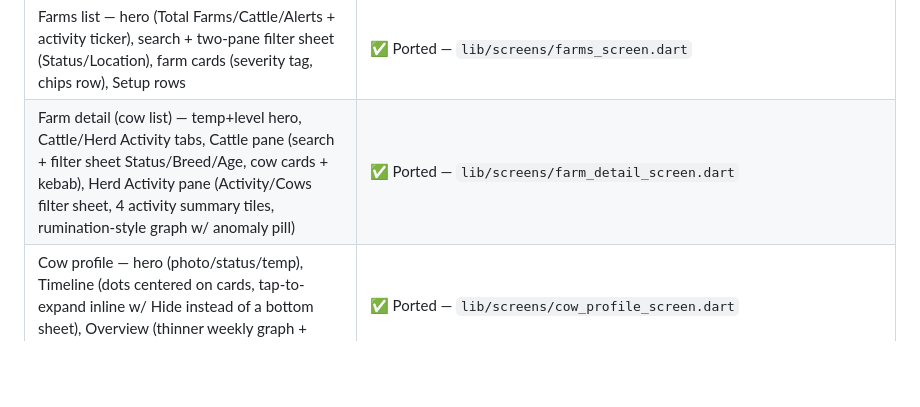
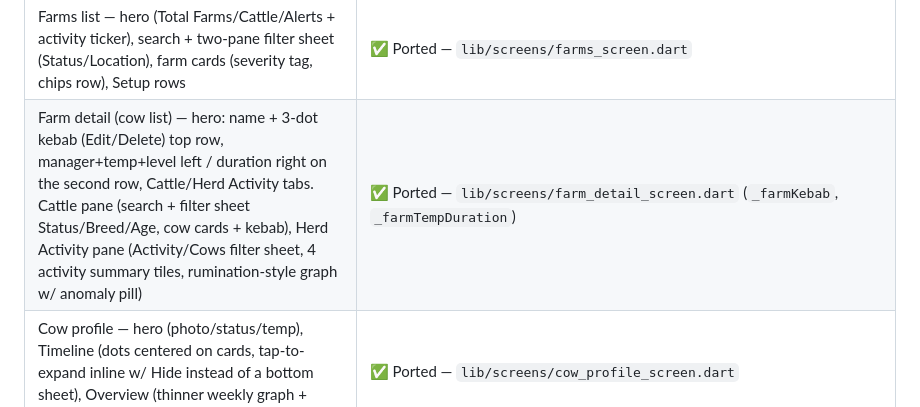
Before and after one commit to vaseey21/Vanix, a Markdown page: flutter_app/README.md, the part around the change. Drawn GitHub-style; blank space fills up the shorter version.

Commit message:
auto: save changes

```diff
--- a/flutter_app/README.md
+++ b/flutter_app/README.md
@@ -44,7 +44,7 @@ network instead).
 | Dashboard (Home) — header (logo + farm selector), "Farm Status" section with 3 compact stat cards (Total Cattle/Cows Pregnant/Cows in Heat), Today/This-week tabs (now purely a visual toggle — both tabs render the same list), "Needs Attention" section with 3 tappable "View All" rows (Pending Approvals/Milking Sessions Missed/Critical Alerts), "Cows in heat" + "Cows in gestation" horizontal-scroll rows, Updates list | ✅ Ported — `dashboard_screen.dart` rebuilt to match Home r3 in the HTML: the old 6-tile 2-row grid (which included Pending Approvals/Milkings Missed/Unresolved Alerts tiles, the last with an info-button breakdown + Kajri triage sheet — all now removed) dropped to 3 Farm-Status tiles, and the old per-time schedule rows (vaccination drive/vet visit/milk logging/FMD) were replaced by the 3 Needs-Attention rows; "Pending Approvals" pushes the new `ApprovalsScreen`, "Milking Sessions Missed" and "Critical Alerts" reuse the existing nav-tap handler to open Milk Log / Events; "Cows in heat" cards push `HeatAlertScreen` then open `_FullCycleSheet` via the `openFullCycleFlow()` helper (same path as Events' "View full cycle"), "Cows in gestation" cards deep-link into `_FullCycleSheet` at its gestation step via `openGestationSliderFlow()` — both helpers are public top-level functions in `events_screen.dart` |
 | Approvals — full-screen page opened from Home's "Pending Approvals" View All row: back header + title, All/Pending/Approved/Denied filter chips, a "Pending Approvals" section (Deny/Approve button pair per row, resolves in place) on top of a "History" section grouped under date-bucket headers (Today/Yesterday/This Week/Last Week/Last Month, empty buckets skipped) | ✅ Ported — `lib/screens/approvals_screen.dart` (`ApprovalsScreen`); 10-record demo dataset + bucket cutoffs match `APPROVALS_DATA`/`bucketFor()` in `vanix_screens_preview.html` exactly, computed against a fixed reference "today" of 2026-07-22 (never `DateTime.now()`, same pattern as `events_screen.dart`'s hardcoded reminder dates) so both tracks render identical demo content |
 | Farms list — hero (Total Farms/Cattle/Alerts + activity ticker), search + two-pane filter sheet (Status/Location), farm cards (severity tag, chips row), Setup rows | ✅ Ported — `lib/screens/farms_screen.dart` |
-| Farm detail (cow list) — temp+level hero, Cattle/Herd Activity tabs, Cattle pane (search + filter sheet Status/Breed/Age, cow cards + kebab), Herd Activity pane (Activity/Cows filter sheet, 4 activity summary tiles, rumination-style graph w/ anomaly pill) | ✅ Ported — `lib/screens/farm_detail_screen.dart` |
+| Farm detail (cow list) — hero: name + 3-dot kebab (Edit/Delete) top row, manager+temp+level left / duration right on the second row, Cattle/Herd Activity tabs. Cattle pane (search + filter sheet Status/Breed/Age, cow cards + kebab), Herd Activity pane (Activity/Cows filter sheet, 4 activity summary tiles, rumination-style graph w/ anomaly pill) | ✅ Ported — `lib/screens/farm_detail_screen.dart` (`_farmKebab`, `_farmTempDuration`) |
 | Cow profile — hero (photo/status/temp), Timeline (dots centered on cards, tap-to-expand inline w/ Hide instead of a bottom sheet), Overview (thinner weekly graph + tiles), Vet Logs; floating + actions | ✅ Ported — `lib/screens/cow_profile_screen.dart` |
 | Account / Settings — profile row → read-only Profile, Alert-sound toggle, Language + Dark-mode, Legal (Privacy/Terms), Help, Log Out | ✅ Ported — `lib/screens/account_screen.dart` |
 | Vet Contacts — invite-link onboarding (Pending/Confirmed/Declined), Add-Vet sheet, per-vet edit sheet | ✅ Ported — `_VetsPage` in `lib/screens/account_screen.dart` |
```
